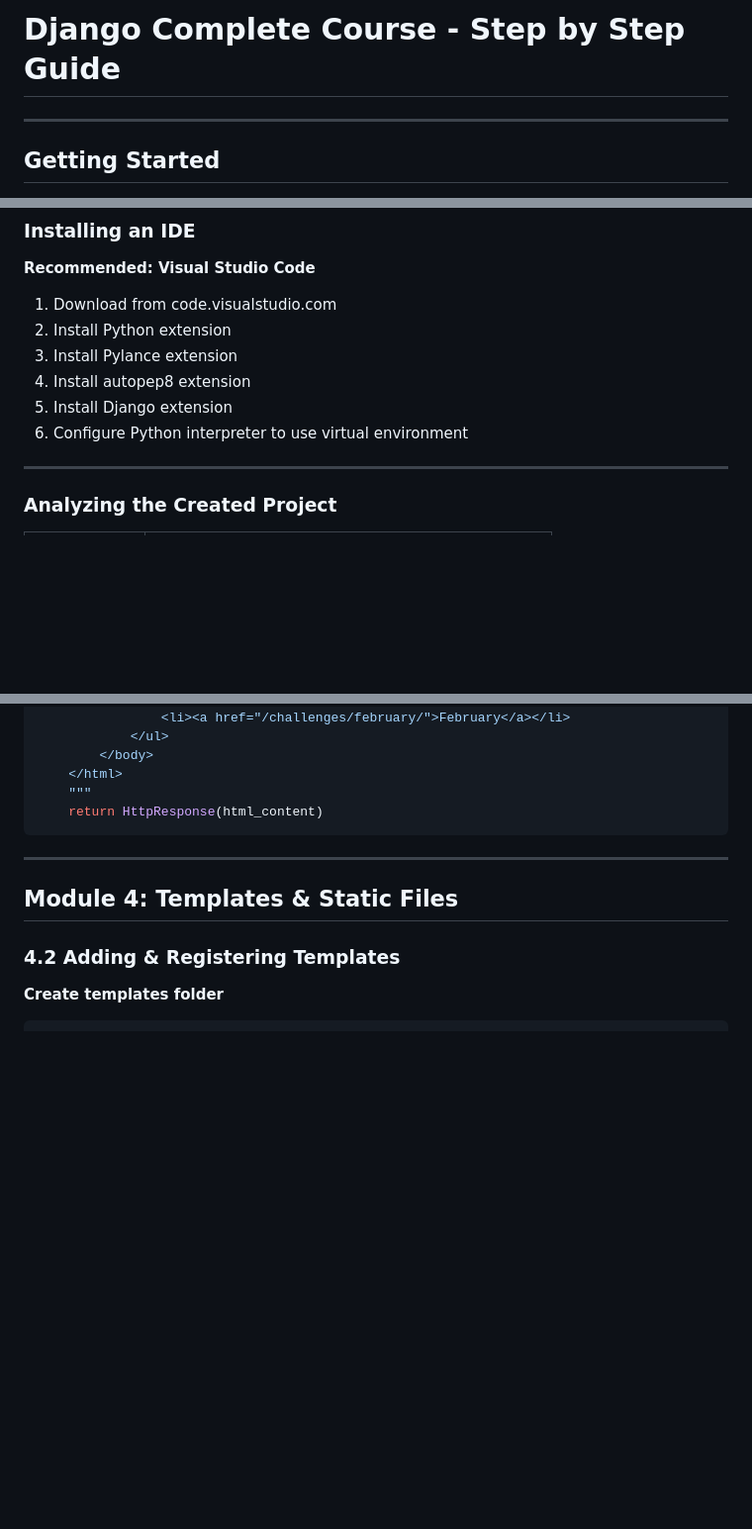
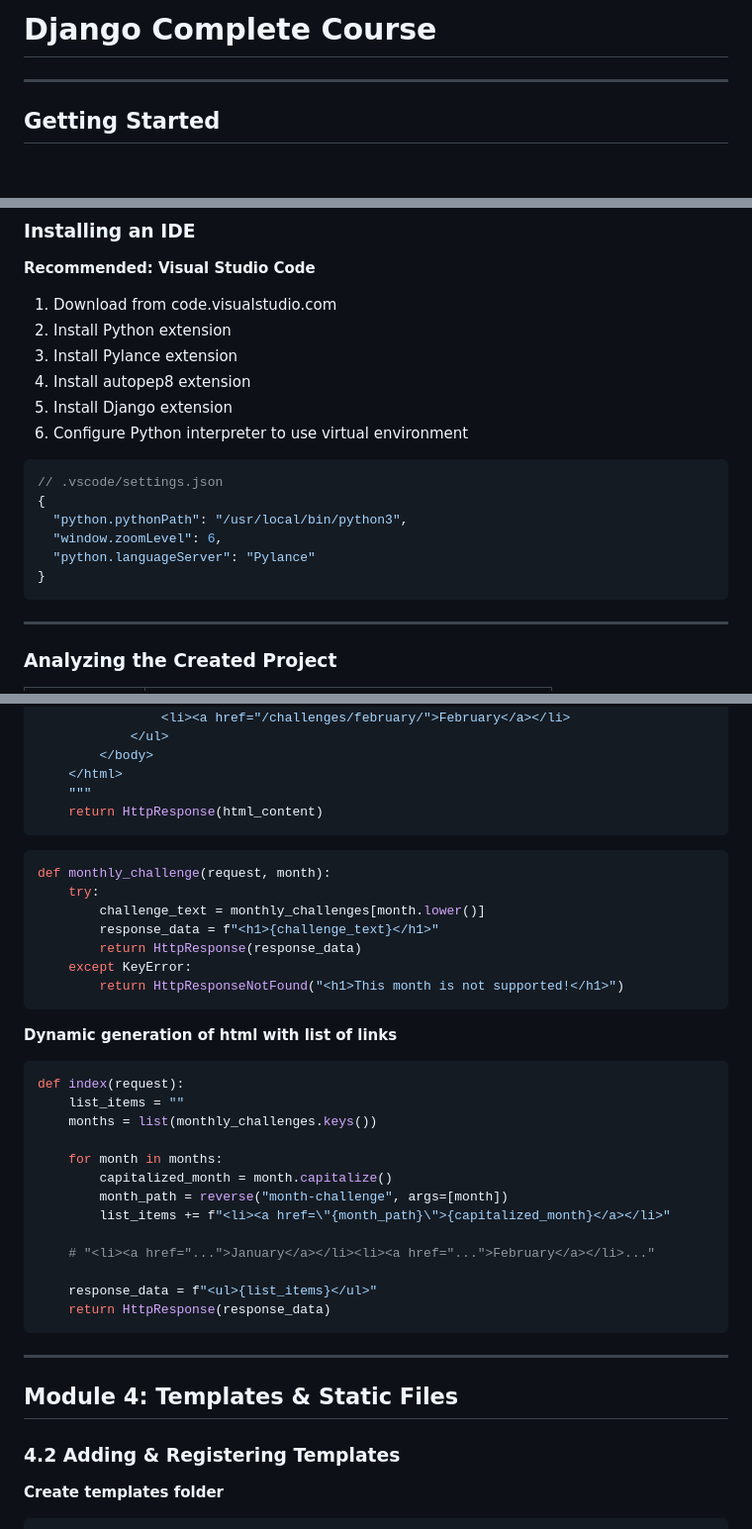
Before and after one commit to bidursapkota00/web-application-programming-bct, a Markdown page: dj.md, 3 parts joined by grey strips. Shown at 99% size. Rendered like a GitHub page; blank space fills up the shorter version.

````diff
--- a/dj.md
+++ b/dj.md
@@ -1,4 +1,4 @@
-# Django Complete Course - Step by Step Guide
+# Django Complete Course
 
 ---
 
@@ -106,6 +106,15 @@ django-admin startproject myproject
 5. Install Django extension
 6. Configure Python interpreter to use virtual environment
 
+```json
+// .vscode/settings.json
+{
+  "python.pythonPath": "/usr/local/bin/python3",
+  "window.zoomLevel": 6,
+  "python.languageServer": "Pylance"
+}
+```
+
 ---
 
 ### Analyzing the Created Project
@@ -365,6 +385,34 @@ def index(request):
     </html>
     """
     return HttpResponse(html_content)
+```
+
+```py
+def monthly_challenge(request, month):
+    try:
+        challenge_text = monthly_challenges[month.lower()]
+        response_data = f"<h1>{challenge_text}</h1>"
+        return HttpResponse(response_data)
+    except KeyError:
+        return HttpResponseNotFound("<h1>This month is not supported!</h1>")
+```
+
+**Dynamic generation of html with list of links**
+
+```py
+def index(request):
+    list_items = ""
+    months = list(monthly_challenges.keys())
+
+    for month in months:
+        capitalized_month = month.capitalize()
+        month_path = reverse("month-challenge", args=[month])
+        list_items += f"<li><a href=\"{month_path}\">{capitalized_month}</a></li>"
+
+    # "<li><a href="...">January</a></li><li><a href="...">February</a></li>..."
+
+    response_data = f"<ul>{list_items}</ul>"
+    return HttpResponse(response_data)
 ```
 
 ---
````
Also changed, not shown: other parts of dj.md (+15 -4 lines).
